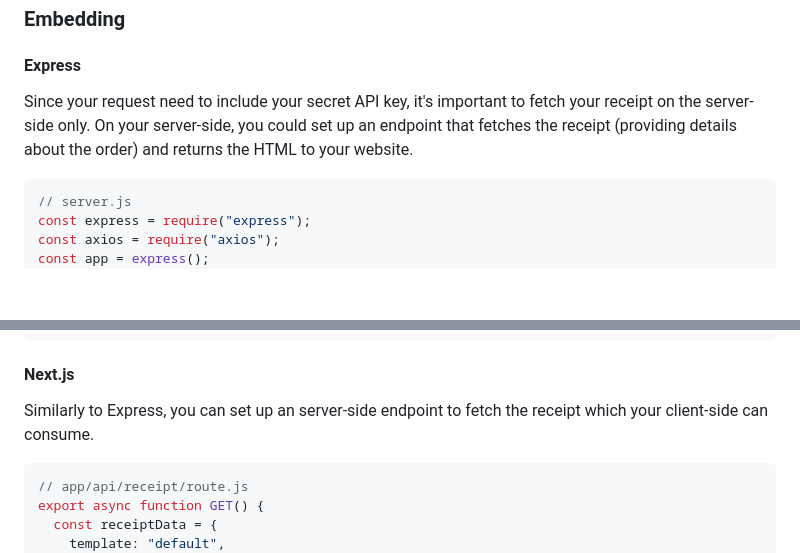
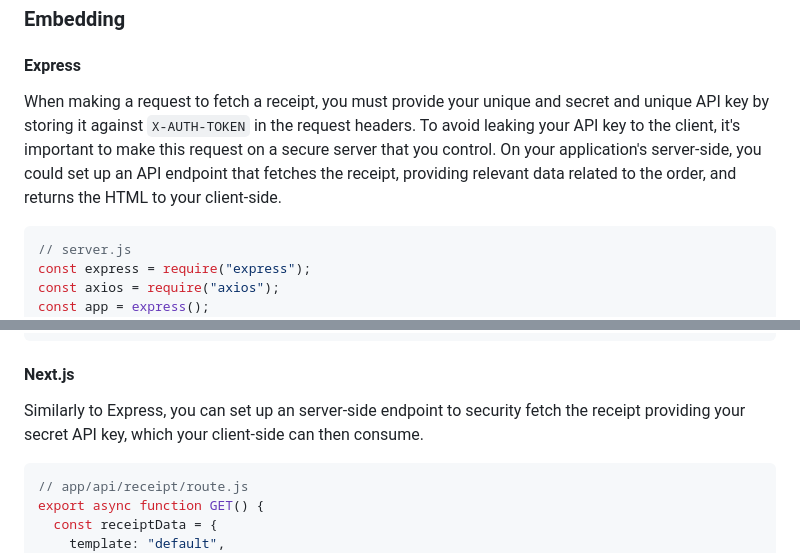
Before and after one commit to tom-draper/receiptable, a Markdown page: website/docs/v1.md, 2 parts joined by grey strips. Drawn GitHub-style; blank space fills up the shorter version.

Commit message:
docs: rephrase docs

````diff
--- a/website/docs/v1.md
+++ b/website/docs/v1.md
@@ -333,7 +333,7 @@ curl -X POST "https://receiptable.dev/api/v1/receipt" \
 
 #### Express
 
-Since your request need to include your secret API key, it's important to fetch your receipt on the server-side only. On your server-side, you could set up an endpoint that fetches the receipt (providing details about the order) and returns the HTML to your website.
+When making a request to fetch a receipt, you must provide your unique and secret and unique API key by storing it against `X-AUTH-TOKEN` in the request headers. To avoid leaking your API key to the client, it's important to make this request on a secure server that you control. On your application's server-side, you could set up an API endpoint that fetches the receipt, providing relevant data related to the order, and returns the HTML to your client-side.
 
 ```js
 // server.js
@@ -433,7 +433,7 @@ Or inject directly into a standard `<div>`. Whenever injecting raw HTML, it's re
 
 #### Next.js
 
-Similarly to Express, you can set up an server-side endpoint to fetch the receipt which your client-side can consume.
+Similarly to Express, you can set up an server-side endpoint to security fetch the receipt providing your secret API key, which your client-side can then consume.
 
 ```ts
 // app/api/receipt/route.js
````
